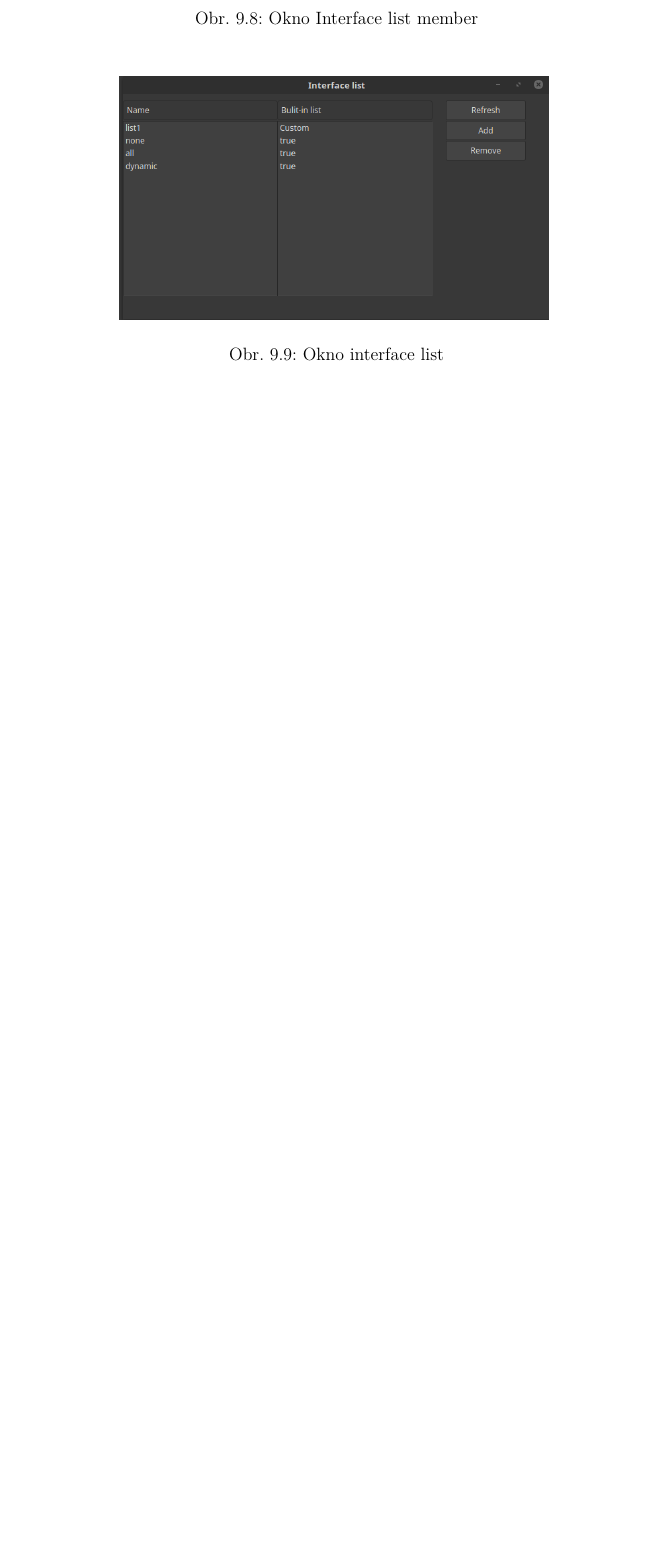
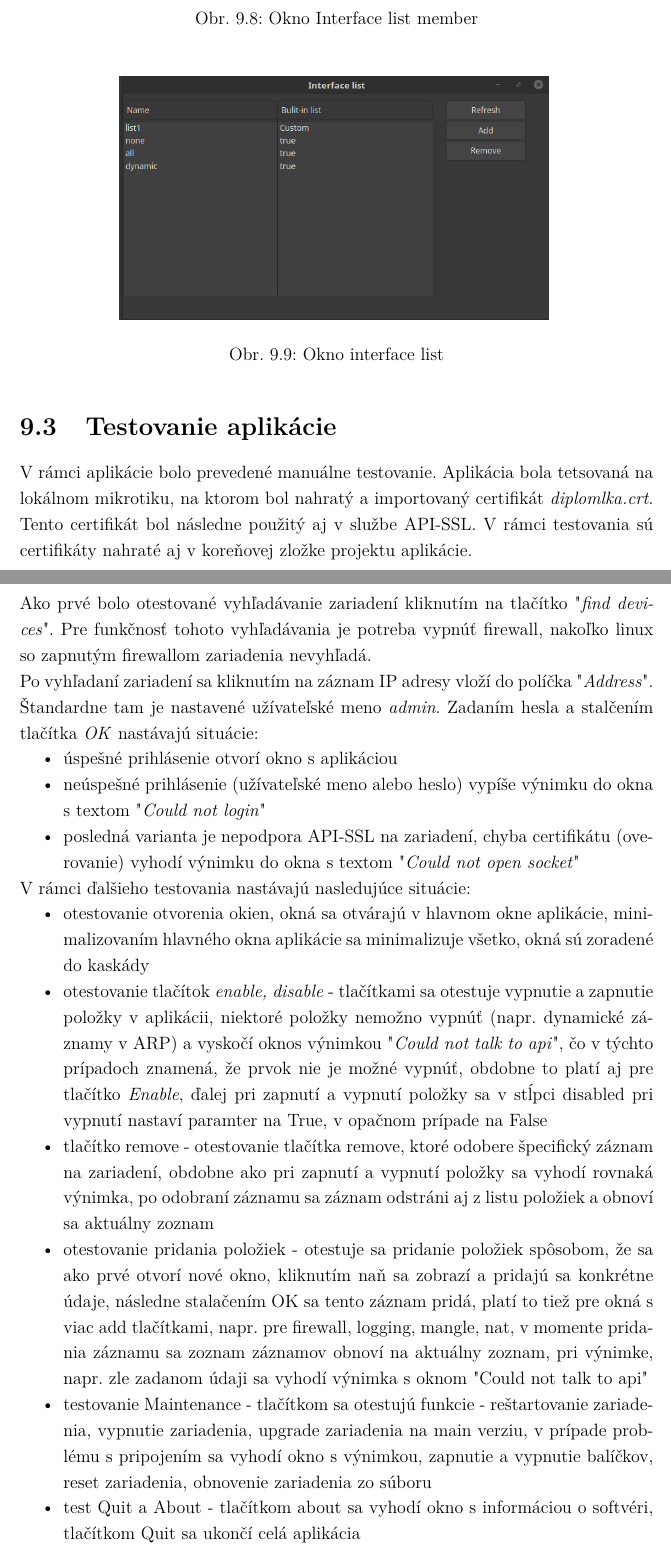
Before and after one commit to adiosko/tex_diplomka_mikrotik, a LaTeX thesis (sablona.tex, which reads text/vysledky.tex): part of page 79 of 89 before the commit and two parts of pages 79 and 80 of 89 after it, the two joined at a grey line, cut so that both start at the same text, the shorter picture padded with empty space. Compiled offline with pdfLaTeX.

Commit message:
Completing thesis

```diff
--- a/text/vysledky.tex
+++ b/text/vysledky.tex
@@ -107,6 +107,24 @@ Tlačítko interface obsahuje:
 \caption{Okno interface list}
 \label{fig:interfacelistgui}
 \end{figure}
+\section{Testovanie aplikácie}
+V rámci aplikácie bolo prevedené manuálne testovanie. Aplikácia bola tetsovaná na lokálnom mikrotiku, na ktorom bol nahratý a importovaný certifikát \textit{diplomlka.crt}. Tento certifikát bol následne použitý aj v službe API-SSL. V rámci testovania sú certifikáty nahraté aj v koreňovej zložke projektu aplikácie.\\
+Ako prvé bolo otestované vyhľadávanie zariadení kliknutím na tlačítko "\textit{find devices}". Pre funkčnosť tohoto vyhľadávania je potreba vypnúť firewall, nakoľko linux so zapnutým firewallom zariadenia nevyhľadá.\\
+Po vyhľadaní zariadení sa kliknutím na záznam IP adresy vloží do políčka "\textit{Address}". Štandardne tam je nastavené užívateľské meno \textit{admin}. Zadaním hesla a stalčením tlačítka \textit{OK} nastávajú situácie:
+\begin{itemize}
+\item úspešné prihlásenie otvorí okno s aplikáciou
+\item neúspešné prihlásenie (užívateľské meno alebo heslo) vypíše výnimku do okna s textom "\textit{Could not login}"
+\item posledná varianta je nepodpora API-SSL na zariadení, chyba certifikátu (overovanie) vyhodí výnimku do okna s textom "\textit{Could not open socket}"
+\end{itemize}
+V rámci ďalšieho testovania nastávajú nasledujúce situácie:
+\begin{itemize}
+\item otestovanie otvorenia okien, okná sa otvárajú v hlavnom okne aplikácie, minimalizovaním hlavného okna aplikácie sa minimalizuje všetko, okná sú zoradené do kaskády
+\item otestovanie tlačítok \textit{enable, disable} - tlačítkami sa otestuje vypnutie a zapnutie položky v aplikácii, niektoré položky nemožno vypnúť (napr. dynamické záznamy v ARP) a vyskočí oknos výnimkou "\textit{Could not talk to api}", čo v týchto prípadoch znamená, že prvok nie je možné vypnúť, obdobne to platí aj pre tlačítko \textit{Enable}, ďalej pri zapnutí a vypnutí položky sa v stĺpci disabled pri vypnutí nastaví paramter na True, v opačnom prípade na False
+\item tlačítko remove - otestovanie tlačítka remove, ktoré odobere špecifický záznam na zariadení, obdobne ako pri zapnutí a vypnutí položky sa vyhodí rovnaká výnimka, po odobraní záznamu sa záznam odstráni aj z listu položiek a obnoví sa aktuálny zoznam
+\item otestovanie pridania položiek - otestuje sa pridanie položiek spôsobom, že sa ako prvé otvorí nové okno, kliknutím naň sa zobrazí  a pridajú sa konkrétne údaje, následne stalačením OK sa tento záznam pridá, platí to tiež pre okná s viac add tlačítkami, napr. pre firewall, logging, mangle, nat, v momente pridania záznamu  sa zoznam záznamov obnoví na aktuálny zoznam, pri výnimke, napr. zle zadanom údaji sa vyhodí výnimka s oknom "Could not talk to api"
+\item testovanie Maintenance - tlačítkom sa otestujú funkcie - reštartovanie zariadenia, vypnutie zariadenia, upgrade zariadenia na main verziu, v prípade problému s pripojením sa vyhodí okno s výnimkou, zapnutie a vypnutie balíčkov, reset zariadenia, obnovenie zariadenia zo súboru
+\item test Quit a About - tlačítkom about sa vyhodí okno s informáciou o softvéri, tlačítkom Quit sa ukončí celá aplikácia
+\end{itemize}
 \chapter{Návod na inštaláciu a spustenie}
 \section{Inštalácia na operačom systéme linux}
 Najspoľahlivejšou cestou je nainštalovanie potrebných balíčkov v rámci pythonu na spustenie aplikácie. Linux v sebe štandardne zahrňuje python v oboch verziách, teda aj vo verzii 2 aj vo verzii 3, k posledným aktualizáciám linux mint vo verzii 3.6.5. \\
```
Also changed, not shown: sablona.pdf, text/vysledky.tex (1 more changed lines), 9 other files.
